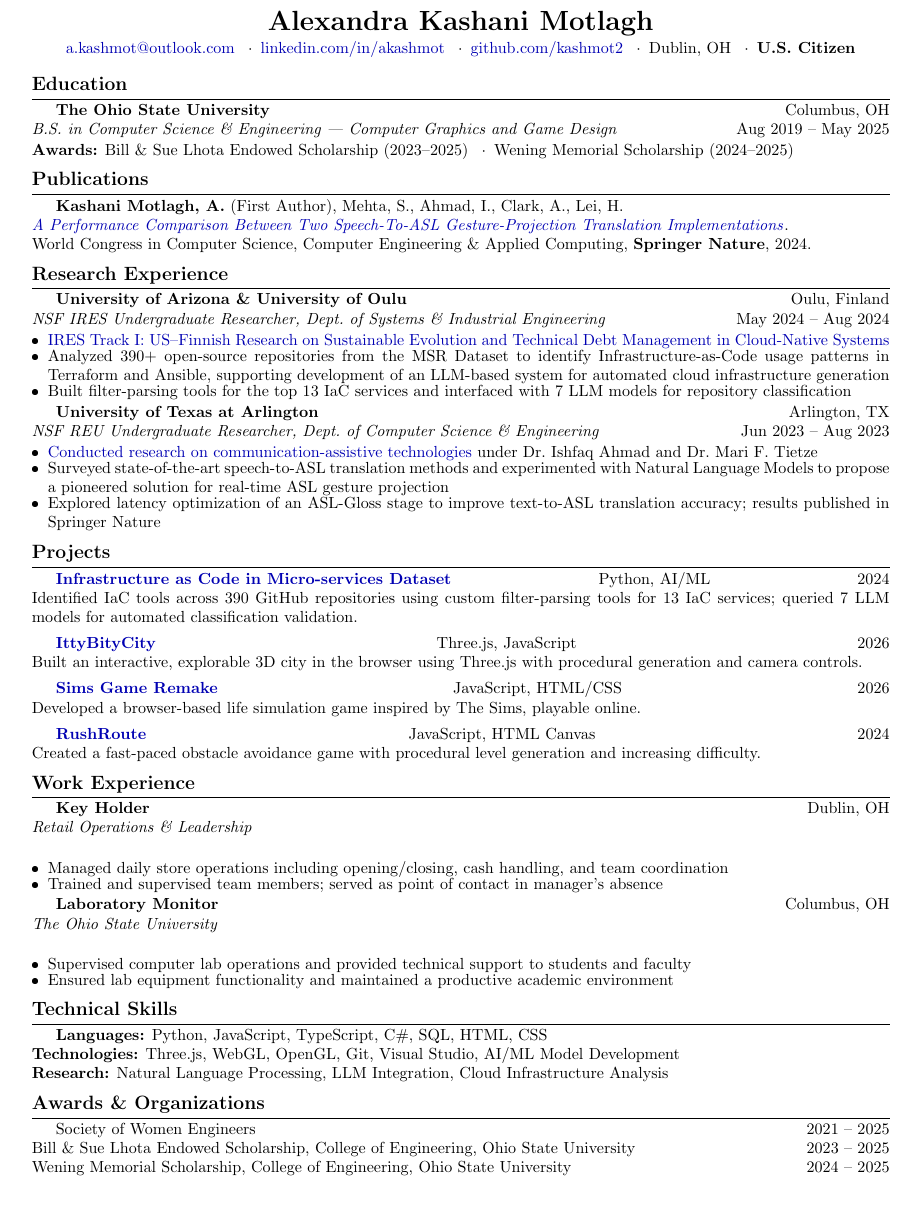
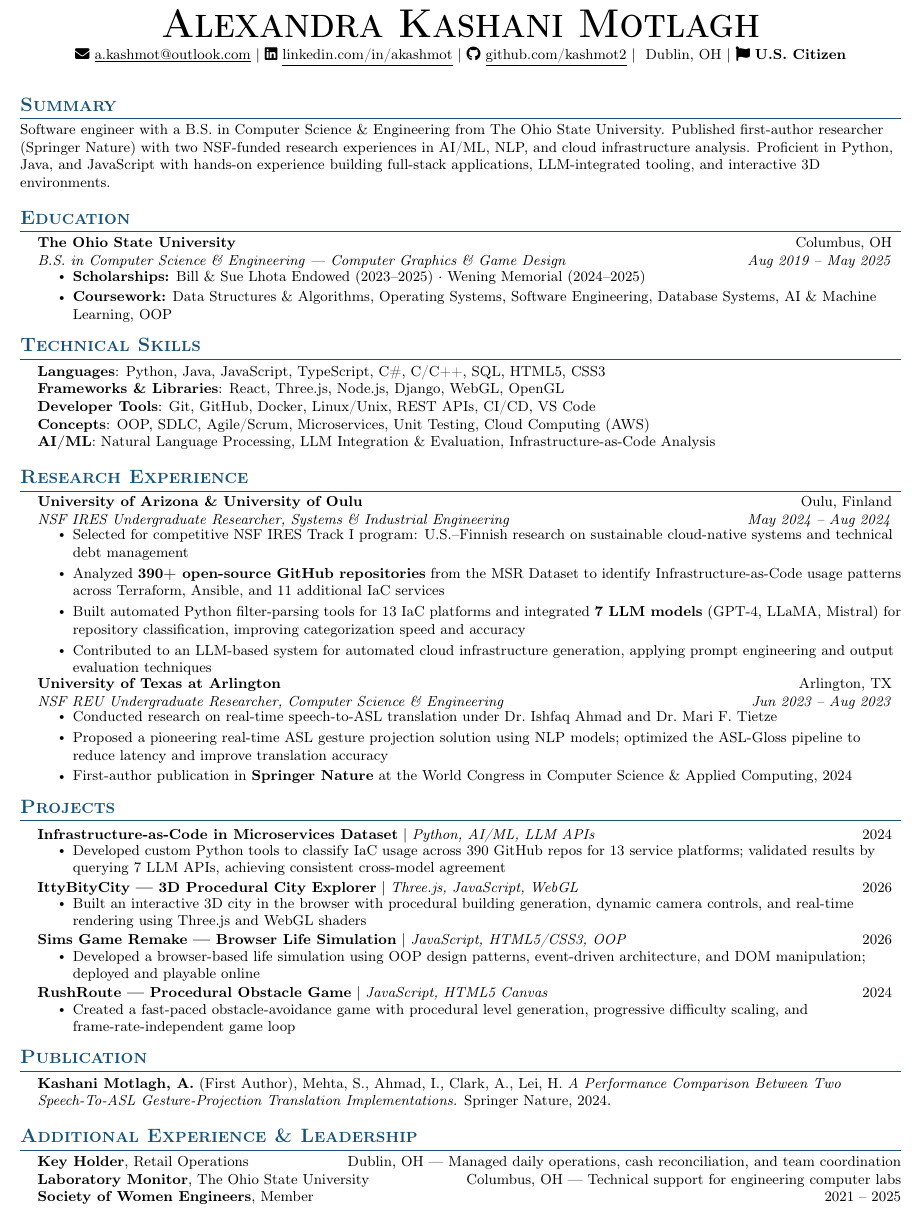
Before and after one commit to kashmot2/resume, a LaTeX CV (resume.tex): part of the page, cut so that both start at the same text. The pictures show the PDF file resume.pdf that the author committed with the source.

Commit message:
Redesign resume using Jake's Resume template
- Based on industry-standard Jake's Resume LaTeX template (98% ATS score)
- Added Source Sans Pro font + navy accent color + fontawesome5 header icons
- Added Professional Summary section
- Moved Technical Skills to position #2 (front-loaded keywords)
- Added relevant coursework (OS, DS&A, Software Engineering, AI/ML)
- Expanded skills: Java, Docker, REST APIs, CI/CD, Agile/Scrum, AWS
- Rewrote bullets with action verbs and quantified impact
- Compressed non-tech work experience into compact footer section
- Consolidated Additional Experience + Leadership into single section
- Single-column, ATS-safe, one page

```diff
--- a/resume.tex
+++ b/resume.tex
@@ -33,12 +104,16 @@
-    \href{mailto:a.kashmot@outlook.com}{a.kashmot@outlook.com} \enspace$\cdot$\enspace
-    \href{https://linkedin.com/in/akashmot}{linkedin.com/in/akashmot} \enspace$\cdot$\enspace
-    \href{https://github.com/kashmot2}{github.com/kashmot2} \enspace$\cdot$\enspace
-    Dublin, OH \enspace$\cdot$\enspace
-    \textbf{U.S.\ Citizen}
+    {\Huge \scshape \textbf{Alexandra Kashani Motlagh}} \\ \vspace{3pt}
+    \small
+    \faEnvelope\ \href{mailto:a.kashmot@outlook.com}{\underline{a.kashmot@outlook.com}} $|$
+    \faLinkedin\ \href{https://linkedin.com/in/akashmot}{\underline{linkedin.com/in/akashmot}} $|$
+    \faGithub\ \href{https://github.com/kashmot2}{\underline{github.com/kashmot2}} $|$
+    \faMapMarkerAlt\ Dublin, OH $|$
+    \faFlag\ \textbf{U.S. Citizen}
 \end{center}
 
-\vspace{-2mm}
+\vspace{-2pt}
 
-% =============================================
-% EDUCATION
-% =============================================
+%-----------SUMMARY-----------
+\section{Summary}
+  \small{Software engineer with a B.S.\ in Computer Science \& Engineering from The Ohio State University.
+  Published first-author researcher (Springer Nature) with two NSF-funded research experiences
+  in AI/ML, NLP, and cloud infrastructure analysis. Proficient in Python, Java, and JavaScript
@@ -48,31 +124,74 @@
-\textbf{Awards:} Bill \& Sue Lhota Endowed Scholarship (2023--2025) \enspace$\cdot$\enspace Wening Memorial Scholarship (2024--2025)
+  \resumeSubHeadingListStart
+    \resumeSubheading
+      {The Ohio State University}{Columbus, OH}
+      {B.S.\ in Computer Science \& Engineering --- Computer Graphics \& Game Design}{Aug 2019 -- May 2025}
+      \resumeItemListStart
+        \resumeItem{\textbf{Scholarships:} Bill \& Sue Lhota Endowed (2023--2025) $\cdot$ Wening Memorial (2024--2025)}
+        \resumeItem{\textbf{Coursework:} Data Structures \& Algorithms, Operating Systems, Software Engineering, Database Systems, AI \& Machine Learning, OOP}
+      \resumeItemListEnd
+  \resumeSubHeadingListEnd
 
-% =============================================
-% PUBLICATIONS
-% =============================================
-\section{Publications}
+%-----------SKILLS-----------
+\section{Technical Skills}
+ \begin{itemize}[leftmargin=0.15in, label={}]
+    \small{\item{
+     \textbf{Languages}{: Python, Java, JavaScript, TypeScript, C\#, C/C++, SQL, HTML5, CSS3} \\
+     \textbf{Frameworks \& Libraries}{: React, Three.js, Node.js, Django, WebGL, OpenGL} \\
+     \textbf{Developer Tools}{: Git, GitHub, Docker, Linux/Unix, REST APIs, CI/CD, VS Code} \\
+     \textbf{Concepts}{: OOP, SDLC, Agile/Scrum, Microservices, Unit Testing, Cloud Computing (AWS)} \\
+     \textbf{AI/ML}{: Natural Language Processing, LLM Integration \& Evaluation, Infrastructure-as-Code Analysis}
+    }}
+ \end{itemize}
 
-\textbf{Kashani Motlagh, A.} (First Author), Mehta, S., Ahmad, I., Clark, A., Lei, H. \\
-\href{https://scholarworks.utrgv.edu/cgi/viewcontent.cgi?article=1047&context=ies_fac}{\textit{A Performance Comparison Between Two Speech-To-ASL Gesture-Projection Translation Implementations}}. \\
-World Congress in Computer Science, Computer Engineering \& Applied Computing, \textbf{Springer Nature}, 2024.
+%-----------RESEARCH EXPERIENCE-----------
+\section{Research Experience}
+  \resumeSubHeadingListStart
+    \resumeSubheading
+      {University of Arizona \& University of Oulu}{Oulu, Finland}
+      {NSF IRES Undergraduate Researcher, Systems \& Industrial Engineering}{May 2024 -- Aug 2024}
+      \resumeItemListStart
+        \resumeItem{Selected for competitive \href{https://etap.nsf.gov/award/5712/opportunity/6703}{NSF IRES Track I program}: U.S.--Finnish research on sustainable cloud-native systems and technical debt management}
+        \resumeItem{Analyzed \textbf{390+ open-source GitHub repositories} from the MSR Dataset to identify Infrastructure-as-Code usage patterns across Terraform, Ansible, and 11 additional IaC services}
+        \resumeItem{Built automated Python filter-parsing tools for 13 IaC platforms and integrated \textbf{7 LLM models} (GPT-4, LLaMA, Mistral) for repository classification, improving categorization speed and accuracy}
+        \resumeItem{Contributed to an LLM-based system for automated cloud infrastructure generation, applying prompt engineering and output evaluation techniques}
+      \resumeItemListEnd
 
-% =============================================
-% RESEARCH EXPERIENCE
-% =============================================
-\section{Research Experience}
+    \resumeSubheading
+      {University of Texas at Arlington}{Arlington, TX}
+      {NSF REU Undergraduate Researcher, Computer Science \& Engineering}{Jun 2023 -- Aug 2023}
+      \resumeItemListStart
+        \resumeItem{\href{https://etap.nsf.gov/award/239/opportunity/661}{Conducted research} on real-time speech-to-ASL translation under Dr.\ Ishfaq Ahmad and Dr.\ Mari F.\ Tietze}
+        \resumeItem{Proposed a pioneering real-time ASL gesture projection solution using NLP models; optimized the ASL-Gloss pipeline to reduce latency and improve translation accuracy}
+        \resumeItem{First-author publication in \textbf{Springer Nature} at the World Congress in Computer Science \& Applied Computing, 2024}
+      \resumeItemListEnd
+  \resumeSubHeadingListEnd
 
-\textbf{University of Arizona \& University of Oulu} \hfill Oulu, Finland \\
-\textit{NSF IRES Undergraduate Researcher, Dept.\ of Systems \& Industrial Engineering} \hfill May 2024 -- Aug 2024
-\begin{itemize}
-    \item \href{https://etap.nsf.gov/award/5712/opportunity/6703}{IRES Track I: US--Finnish Research on Sustainable Evolution and Technical Debt Management in Cloud-Native Systems}
-    \item Analyzed 390+ open-source repositories from the MSR Dataset to identify Infrastructure-as-Code usage patterns in Terraform and Ansible, supporting development of an LLM-based system for automated cloud infrastructure generation
-    \item Built filter-parsing tools for the top 13 IaC services and interfaced with 7 LLM models for repository classification
-\end{itemize}
+%-----------PROJECTS-----------
+\section{Projects}
+    \resumeSubHeadingListStart
+      \resumeProjectHeading
+          {\textbf{\href{https://github.com/kashmot2/FINALBASELINE}{Infrastructure-as-Code in Microservices Dataset}} $|$ \emph{Python, AI/ML, LLM APIs}}{2024}
+          \resumeItemListStart
+            \resumeItem{Developed custom Python tools to classify IaC usage across 390 GitHub repos for 13 service platforms; validated results by querying 7 LLM APIs, achieving consistent cross-model agreement}
+          \resumeItemListEnd
+      \resumeProjectHeading
+          {\textbf{\href{https://github.com/kashmot2/ittybitycity}{IttyBityCity --- 3D Procedural City Explorer}} $|$ \emph{Three.js, JavaScript, WebGL}}{2026}
+          \resumeItemListStart
+            \resumeItem{Built an interactive 3D city in the browser with procedural building generation, dynamic camera controls, and real-time rendering using Three.js and WebGL shaders}
+          \resumeItemListEnd
+      \resumeProjectHeading
+          {\textbf{\href{https://github.com/kashmot2/Sims}{Sims Game Remake --- Browser Life Simulation}} $|$ \emph{JavaScript, HTML5/CSS3, OOP}}{2026}
+          \resumeItemListStart
+            \resumeItem{Developed a browser-based life simulation using OOP design patterns, event-driven architecture, and DOM manipulation; deployed and playable online}
+          \resumeItemListEnd
+      \resumeProjectHeading
+          {\textbf{\href{https://github.com/kashmot2/RushRoute}{RushRoute --- Procedural Obstacle Game}} $|$ \emph{JavaScript, HTML5 Canvas}}{2024}
+          \resumeItemListStart
+            \resumeItem{Created a fast-paced obstacle-avoidance game with procedural level generation, progressive difficulty scaling, and frame-rate-independent game loop}
+          \resumeItemListEnd
+    \resumeSubHeadingListEnd
 
-\textbf{University of Texas at Arlington} \hfill Arlington, TX \\
-\textit{NSF REU Undergraduate Researcher, Dept.\ of Computer Science \& Engineering} \hfill Jun 2023 -- Aug 2023
-\begin{itemize}
-    \item \href{https://etap.nsf.gov/award/239/opportunity/661}{Conducted research on communication-assistive technologies} under Dr.\ Ishfaq Ahmad and Dr.\ Mari F.\ Tietze
-    \item Surveyed state-of-the-art speech-to-ASL translation methods and experimented with Natural Language Models to propose a pioneered solution for real-time ASL gesture projection
-    \item Explored latency optimization of an ASL-Gloss stage to improve text-to-ASL translation accuracy; results published in Springer Nature
-\end{itemize}
+%-----------PUBLICATION-----------
+\section{Publication}
+ \begin{itemize}[leftmargin=0.15in, label={}]
+    \small{\item{
@@ -79,61 +202,14 @@ World Congress in Computer Science, Computer Engineering \& Applied Computing, \
+ \end{itemize}
 
+%-----------ADDITIONAL-----------
+\section{Additional Experience \& Leadership}
+ \begin{itemize}[leftmargin=0.15in, label={}]
+    \small{\item{
+     \textbf{Key Holder}, Retail Operations \hfill Dublin, OH --- Managed daily operations, cash reconciliation, and team coordination \\
+     \textbf{Laboratory Monitor}, The Ohio State University \hfill Columbus, OH --- Technical support for engineering computer labs \\
+     \textbf{Society of Women Engineers}, Member \hfill 2021 -- 2025
+    }}
+ \end{itemize}
 
-
-% =============================================
-% PROJECTS
-% =============================================
-\section{Projects}
-
-\textbf{\href{https://github.com/kashmot2/FINALBASELINE}{Infrastructure as Code in Micro-services Dataset}} \hfill Python, AI/ML \hfill 2024 \\
-Identified IaC tools across 390 GitHub repositories using custom filter-parsing tools for 13 IaC services; queried 7 LLM models for automated classification validation.
-
-\vspace{1.5mm}
-\textbf{\href{https://github.com/kashmot2/ittybitycity}{IttyBityCity}} \hfill Three.js, JavaScript \hfill 2026 \\
-Built an interactive, explorable 3D city in the browser using Three.js with procedural generation and camera controls.
-
-\vspace{1.5mm}
-\textbf{\href{https://github.com/kashmot2/Sims}{Sims Game Remake}} \hfill JavaScript, HTML/CSS \hfill 2026 \\
-Developed a browser-based life simulation game inspired by The Sims, playable online.
-
-\vspace{1.5mm}
-\textbf{\href{https://github.com/kashmot2/RushRoute}{RushRoute}} \hfill JavaScript, HTML Canvas \hfill 2024 \\
-Created a fast-paced obstacle avoidance game with procedural level generation and increasing difficulty.
-
-% =============================================
-% WORK EXPERIENCE
-% =============================================
-\section{Work Experience}
-
-\textbf{Key Holder} \hfill Dublin, OH \\
-\textit{Retail Operations \& Leadership} \\
-\begin{itemize}
-    \item Managed daily store operations including opening/closing, cash handling, and team coordination
-    \item Trained and supervised team members; served as point of contact in manager's absence
-\end{itemize}
-
-\textbf{Laboratory Monitor} \hfill Columbus, OH \\
-\textit{The Ohio State University} \\
-\begin{itemize}
-    \item Supervised computer lab operations and provided technical support to students and faculty
-    \item Ensured lab equipment functionality and maintained a productive academic environment
-\end{itemize}
-
-% =============================================
-% TECHNICAL SKILLS
-% =============================================
-\section{Technical Skills}
-
-\textbf{Languages:} Python, JavaScript, TypeScript, C\#, SQL, HTML, CSS \\
-\textbf{Technologies:} Three.js, WebGL, OpenGL, Git, Visual Studio, AI/ML Model Development \\
-\textbf{Research:} Natural Language Processing, LLM Integration, Cloud Infrastructure Analysis
-
-% =============================================
-% AWARDS & ORGANIZATIONS
-% =============================================
-\section{Awards \& Organizations}
-
-Society of Women Engineers \hfill 2021 -- 2025 \\
-Bill \& Sue Lhota Endowed Scholarship, College of Engineering, Ohio State University \hfill 2023 -- 2025 \\
-Wening Memorial Scholarship, College of Engineering, Ohio State University \hfill 2024 -- 2025
-
+%-------------------------------------------
 \end{document}
```
Also changed, not shown: resume.pdf, resume.tex (122 more changed lines).
